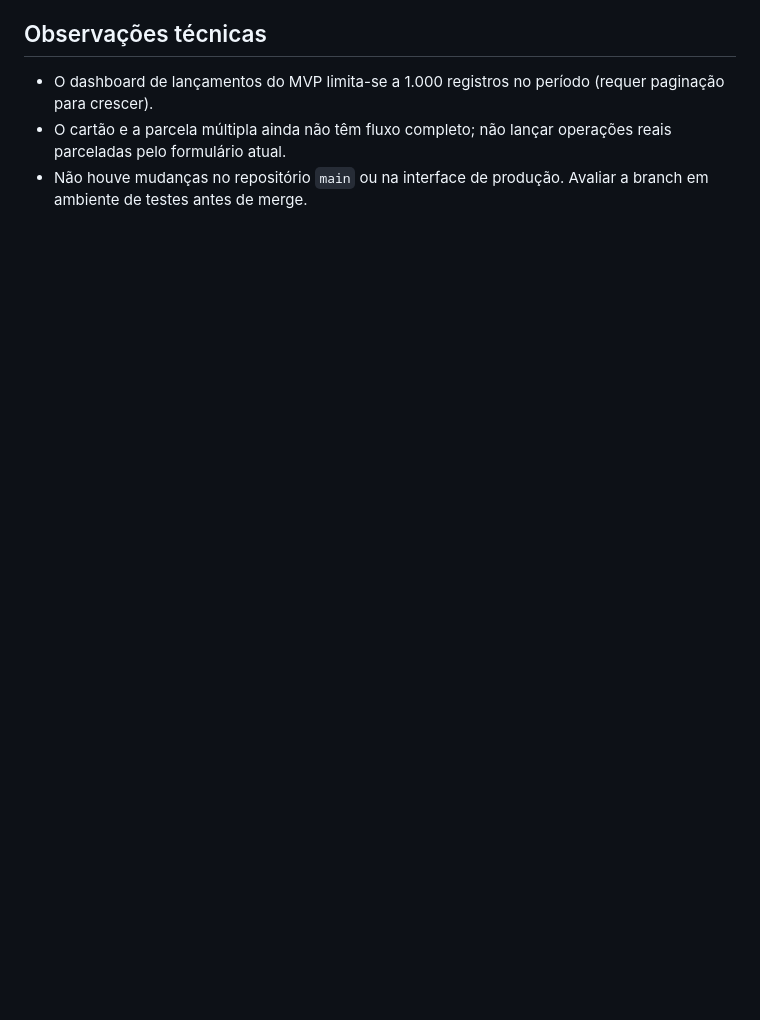
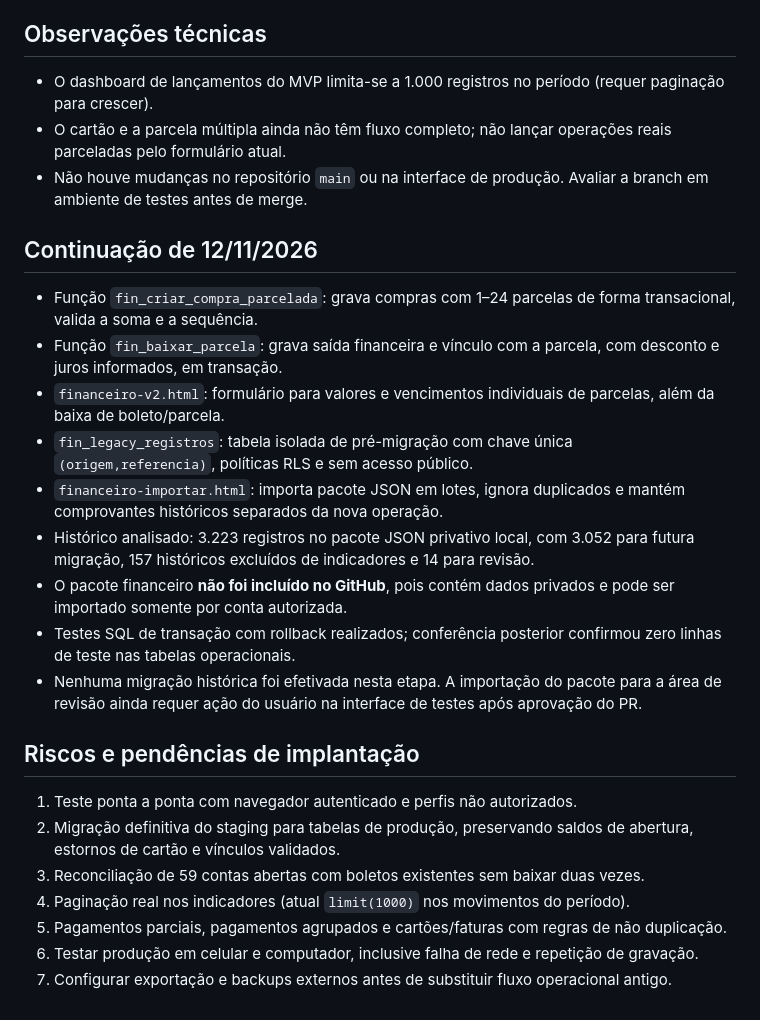
Before and after one commit to FRMotors/FRMotors.github.io, a Markdown page: FINANCEIRO_MVP.md, the part around the change. Rendered like a GitHub page; blank space fills up the shorter version.

Commit message:
docs(financeiro): document staged migration, installment payments and testing gates

```diff
--- a/FINANCEIRO_MVP.md
+++ b/FINANCEIRO_MVP.md
@@ -32,3 +32,23 @@
 - O dashboard de lançamentos do MVP limita-se a 1.000 registros no período (requer paginação para crescer).
 - O cartão e a parcela múltipla ainda não têm fluxo completo; não lançar operações reais parceladas pelo formulário atual.
 - Não houve mudanças no repositório `main` ou na interface de produção. Avaliar a branch em ambiente de testes antes de merge.
+
+## Continuação de 12/11/2026
+- Função `fin_criar_compra_parcelada`: grava compras com 1–24 parcelas de forma transacional, valida a soma e a sequência.
+- Função `fin_baixar_parcela`: grava saída financeira e vínculo com a parcela, com desconto e juros informados, em transação.
+- `financeiro-v2.html`: formulário para valores e vencimentos individuais de parcelas, além da baixa de boleto/parcela.
+- `fin_legacy_registros`: tabela isolada de pré-migração com chave única `(origem,referencia)`, políticas RLS e sem acesso público.
+- `financeiro-importar.html`: importa pacote JSON em lotes, ignora duplicados e mantém comprovantes históricos separados da nova operação.
+- Histórico analisado: 3.223 registros no pacote JSON privativo local, com 3.052 para futura migração, 157 históricos excluídos de indicadores e 14 para revisão.
+- O pacote financeiro **não foi incluído no GitHub**, pois contém dados privados e pode ser importado somente por conta autorizada.
+- Testes SQL de transação com rollback realizados; conferência posterior confirmou zero linhas de teste nas tabelas operacionais.
+- Nenhuma migração histórica foi efetivada nesta etapa. A importação do pacote para a área de revisão ainda requer ação do usuário na interface de testes após aprovação do PR.
+
+## Riscos e pendências de implantação
+1. Teste ponta a ponta com navegador autenticado e perfis não autorizados.
+2. Migração definitiva do staging para tabelas de produção, preservando saldos de abertura, estornos de cartão e vínculos validados.
+3. Reconciliação de 59 contas abertas com boletos existentes sem baixar duas vezes.
+4. Paginação real nos indicadores (atual `limit(1000)` nos movimentos do período).
+5. Pagamentos parciais, pagamentos agrupados e cartões/faturas com regras de não duplicação.
+6. Testar produção em celular e computador, inclusive falha de rede e repetição de gravação.
+7. Configurar exportação e backups externos antes de substituir fluxo operacional antigo.
```
